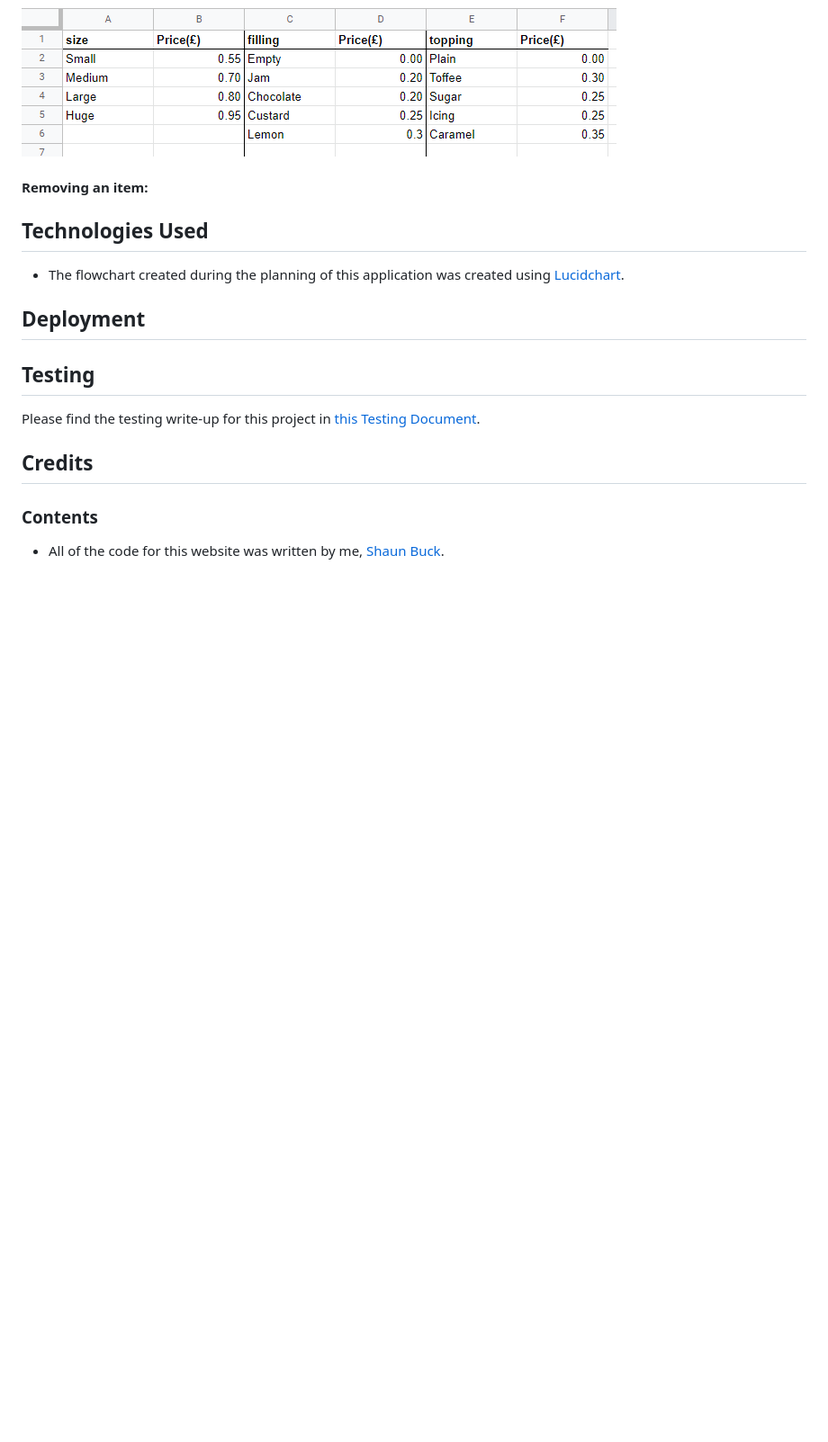
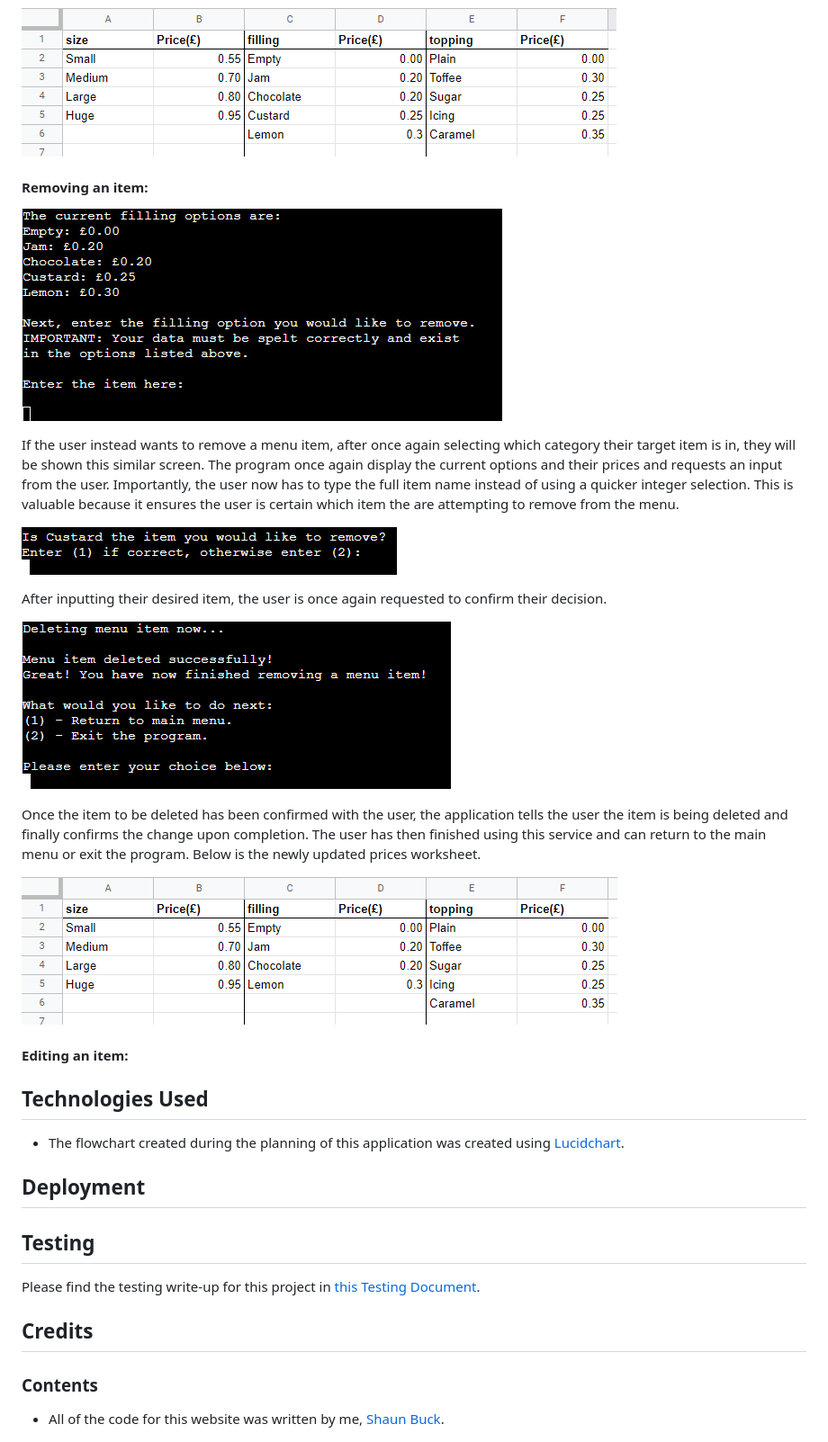
Before and after one commit to Shabucky1812/DottiesDivineDoughnuts, a Markdown page: README.md, the part around the change. Shown: that part at 90% size. Rendered like a GitHub page; pictures changed too: assets/images/ddd-orders-update2.png (added), assets/images/ddd-remove-item1.png (added), assets/images/ddd-remove-item2.png (added); blank space fills up the shorter version.

Commit message:
Add remove item content to README

```diff
--- a/README.md
+++ b/README.md
@@ -91,6 +91,21 @@ Once the user is happy with their new data and has confirmed this with the appli
 ![Updated menu with new addition](/assets/images/ddd-prices-update.png)
 
 #### Removing an item:
+![First removing item screen](/assets/images/ddd-remove-item1.png)
+
+If the user instead wants to remove a menu item, after once again selecting which category their target item is in, they will be shown this similar screen. The program once again display the current options and their prices and requests an input from the user. Importantly, the user now has to type the full item name instead of using a quicker integer selection. This is valuable because it ensures the user is certain which item the are attempting to remove from the menu.
+
+![Second removing item screen](/assets/images/ddd-remove-item2.png)
+
+After inputting their desired item, the user is once again requested to confirm their decision.
+
+![Final removing item screen](/assets/images/ddd-remove-item3.png)
+
+Once the item to be deleted has been confirmed with the user, the application tells the user the item is being deleted and finally confirms the change upon completion. The user has then finished using this service and can return to the main menu or exit the program. Below is the newly updated prices worksheet.
+
+![Updated menu after deleted item](/assets/images/ddd-orders-update2.png)
+
+#### Editing an item:
 
 
 ## Technologies Used
```
